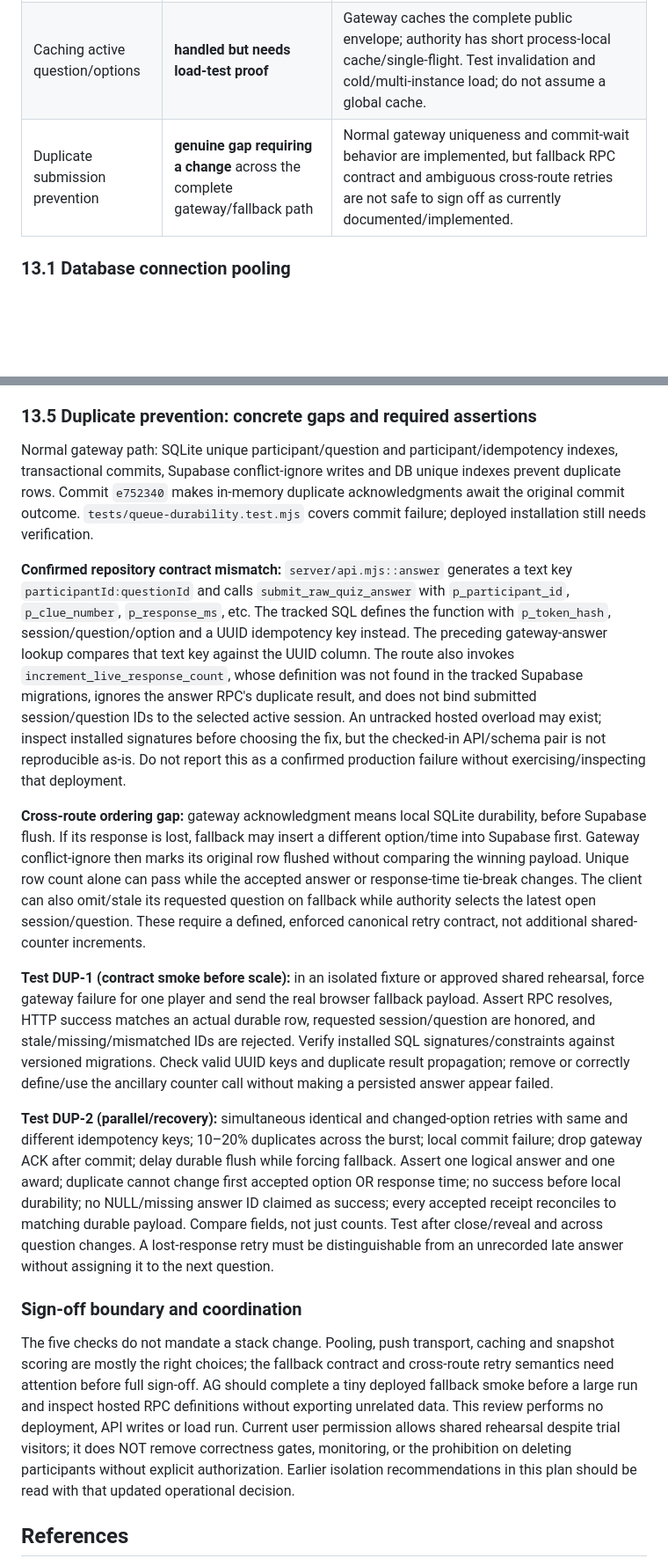
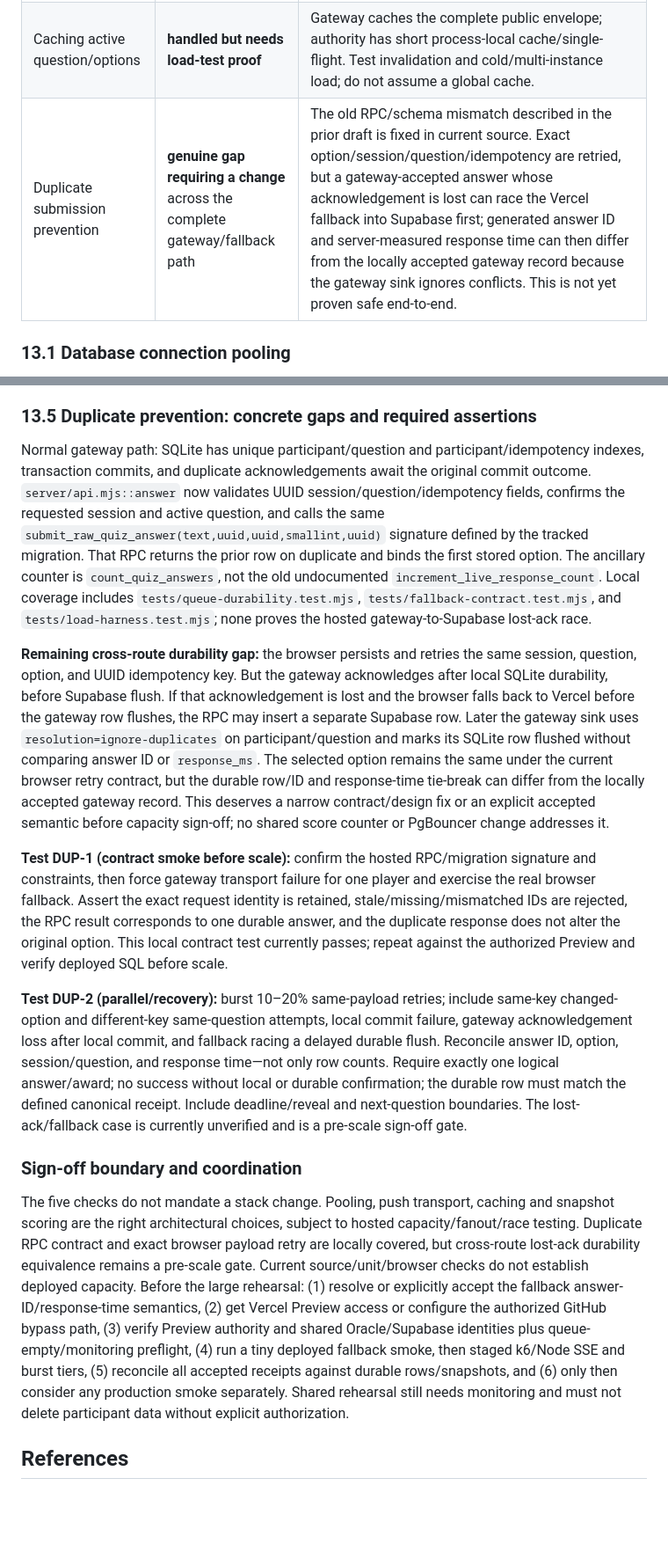
Before and after one commit to Rexien/nigeria-map-mosaic, a Markdown page: docs/LOAD_TEST_PLAN.md, 2 parts joined by grey strips. Shown at 88% size. GitHub-like rendering; blank space fills up the shorter version.

Commit message:
docs: update load test devops sign-off

```diff
--- a/docs/LOAD_TEST_PLAN.md
+++ b/docs/LOAD_TEST_PLAN.md
@@ -269,7 +269,7 @@ Reviewed 22 September 2026 against checkout `8af6a52`, including the local relia
 | Race conditions in vote tallying | **handled but needs load-test proof** for canonical scoring | Immutable rows, drain barrier, deterministic snapshots and uniqueness replace a shared score increment. Concurrent close/reveal and cross-route persistence need explicit tests; do not add atomic score increments. |
 | SSE/WebSocket versus polling | **handled but needs load-test proof** | Actual browser path is SSE with fallback polling, not WebSocket-dependent. Test fanout, reconnect and fallback pressure; no WebSocket rewrite needed. |
 | Caching active question/options | **handled but needs load-test proof** | Gateway caches the complete public envelope; authority has short process-local cache/single-flight. Test invalidation and cold/multi-instance load; do not assume a global cache. |
-| Duplicate submission prevention | **genuine gap requiring a change** across the complete gateway/fallback path | Normal gateway uniqueness and commit-wait behavior are implemented, but fallback RPC contract and ambiguous cross-route retries are not safe to sign off as currently documented/implemented. |
+| Duplicate submission prevention | **genuine gap requiring a change** across the complete gateway/fallback path | The old RPC/schema mismatch described in the prior draft is fixed in current source. Exact option/session/question/idempotency are retried, but a gateway-accepted answer whose acknowledgement is lost can race the Vercel fallback into Supabase first; generated answer ID and server-measured response time can then differ from the locally accepted gateway record because the gateway sink ignores conflicts. This is not yet proven safe end-to-end. |
 
 ### 13.1 Database connection pooling
 
@@ -303,19 +303,17 @@ Evidence: gateway `cachedEnvelope` contains public question/options and is used
 
 ### 13.5 Duplicate prevention: concrete gaps and required assertions
 
-Normal gateway path: SQLite unique participant/question and participant/idempotency indexes, transactional commits, Supabase conflict-ignore writes and DB unique indexes prevent duplicate rows. Commit `e752340` makes in-memory duplicate acknowledgments await the original commit outcome. `tests/queue-durability.test.mjs` covers commit failure; deployed installation still needs verification.
+Normal gateway path: SQLite has unique participant/question and participant/idempotency indexes, transaction commits, and duplicate acknowledgements await the original commit outcome. `server/api.mjs::answer` now validates UUID session/question/idempotency fields, confirms the requested session and active question, and calls the same `submit_raw_quiz_answer(text,uuid,uuid,smallint,uuid)` signature defined by the tracked migration. That RPC returns the prior row on duplicate and binds the first stored option. The ancillary counter is `count_quiz_answers`, not the old undocumented `increment_live_response_count`. Local coverage includes `tests/queue-durability.test.mjs`, `tests/fallback-contract.test.mjs`, and `tests/load-harness.test.mjs`; none proves the hosted gateway-to-Supabase lost-ack race.
 
-**Confirmed repository contract mismatch:** `server/api.mjs::answer` generates a text key `participantId:questionId` and calls `submit_raw_quiz_answer` with `p_participant_id`, `p_clue_number`, `p_response_ms`, etc. The tracked SQL defines the function with `p_token_hash`, session/question/option and a UUID idempotency key instead. The preceding gateway-answer lookup compares that text key against the UUID column. The route also invokes `increment_live_response_count`, whose definition was not found in the tracked Supabase migrations, ignores the answer RPC's duplicate result, and does not bind submitted session/question IDs to the selected active session. An untracked hosted overload may exist; inspect installed signatures before choosing the fix, but the checked-in API/schema pair is not reproducible as-is. Do not report this as a confirmed production failure without exercising/inspecting that deployment.
+**Remaining cross-route durability gap:** the browser persists and retries the same session, question, option, and UUID idempotency key. But the gateway acknowledges after local SQLite durability, before Supabase flush. If that acknowledgement is lost and the browser falls back to Vercel before the gateway row flushes, the RPC may insert a separate Supabase row. Later the gateway sink uses `resolution=ignore-duplicates` on participant/question and marks its SQLite row flushed without comparing answer ID or `response_ms`. The selected option remains the same under the current browser retry contract, but the durable row/ID and response-time tie-break can differ from the locally accepted gateway record. This deserves a narrow contract/design fix or an explicit accepted semantic before capacity sign-off; no shared score counter or PgBouncer change addresses it.
 
-**Cross-route ordering gap:** gateway acknowledgment means local SQLite durability, before Supabase flush. If its response is lost, fallback may insert a different option/time into Supabase first. Gateway conflict-ignore then marks its original row flushed without comparing the winning payload. Unique row count alone can pass while the accepted answer or response-time tie-break changes. The client can also omit/stale its requested question on fallback while authority selects the latest open session/question. These require a defined, enforced canonical retry contract, not additional shared-counter increments.
+**Test DUP-1 (contract smoke before scale):** confirm the hosted RPC/migration signature and constraints, then force gateway transport failure for one player and exercise the real browser fallback. Assert the exact request identity is retained, stale/missing/mismatched IDs are rejected, the RPC result corresponds to one durable answer, and the duplicate response does not alter the original option. This local contract test currently passes; repeat against the authorized Preview and verify deployed SQL before scale.
 
-**Test DUP-1 (contract smoke before scale):** in an isolated fixture or approved shared rehearsal, force gateway failure for one player and send the real browser fallback payload. Assert RPC resolves, HTTP success matches an actual durable row, requested session/question are honored, and stale/missing/mismatched IDs are rejected. Verify installed SQL signatures/constraints against versioned migrations. Check valid UUID keys and duplicate result propagation; remove or correctly define/use the ancillary counter call without making a persisted answer appear failed.
-
-**Test DUP-2 (parallel/recovery):** simultaneous identical and changed-option retries with same and different idempotency keys; 10–20% duplicates across the burst; local commit failure; drop gateway ACK after commit; delay durable flush while forcing fallback. Assert one logical answer and one award; duplicate cannot change first accepted option OR response time; no success before local durability; no NULL/missing answer ID claimed as success; every accepted receipt reconciles to matching durable payload. Compare fields, not just counts. Test after close/reveal and across question changes. A lost-response retry must be distinguishable from an unrecorded late answer without assigning it to the next question.
+**Test DUP-2 (parallel/recovery):** burst 10–20% same-payload retries; include same-key changed-option and different-key same-question attempts, local commit failure, gateway acknowledgement loss after local commit, and fallback racing a delayed durable flush. Reconcile answer ID, option, session/question, and response time—not only row counts. Require exactly one logical answer/award; no success without local or durable confirmation; the durable row must match the defined canonical receipt. Include deadline/reveal and next-question boundaries. The lost-ack/fallback case is currently unverified and is a pre-scale sign-off gate.
 
 ### Sign-off boundary and coordination
 
-The five checks do not mandate a stack change. Pooling, push transport, caching and snapshot scoring are mostly the right choices; the fallback contract and cross-route retry semantics need attention before full sign-off. AG should complete a tiny deployed fallback smoke before a large run and inspect hosted RPC definitions without exporting unrelated data. This review performs no deployment, API writes or load run. Current user permission allows shared rehearsal despite trial visitors; it does NOT remove correctness gates, monitoring, or the prohibition on deleting participants without explicit authorization. Earlier isolation recommendations in this plan should be read with that updated operational decision.
+The five checks do not mandate a stack change. Pooling, push transport, caching and snapshot scoring are the right architectural choices, subject to hosted capacity/fanout/race testing. Duplicate RPC contract and exact browser payload retry are locally covered, but cross-route lost-ack durability equivalence remains a pre-scale gate. Current source/unit/browser checks do not establish deployed capacity. Before the large rehearsal: (1) resolve or explicitly accept the fallback answer-ID/response-time semantics, (2) get Vercel Preview access or configure the authorized GitHub bypass path, (3) verify Preview authority and shared Oracle/Supabase identities plus queue-empty/monitoring preflight, (4) run a tiny deployed fallback smoke, then staged k6/Node SSE and burst tiers, (5) reconcile all accepted receipts against durable rows/snapshots, and (6) only then consider any production smoke separately. Shared rehearsal still needs monitoring and must not delete participant data without explicit authorization.
 
 ## References
 
```
